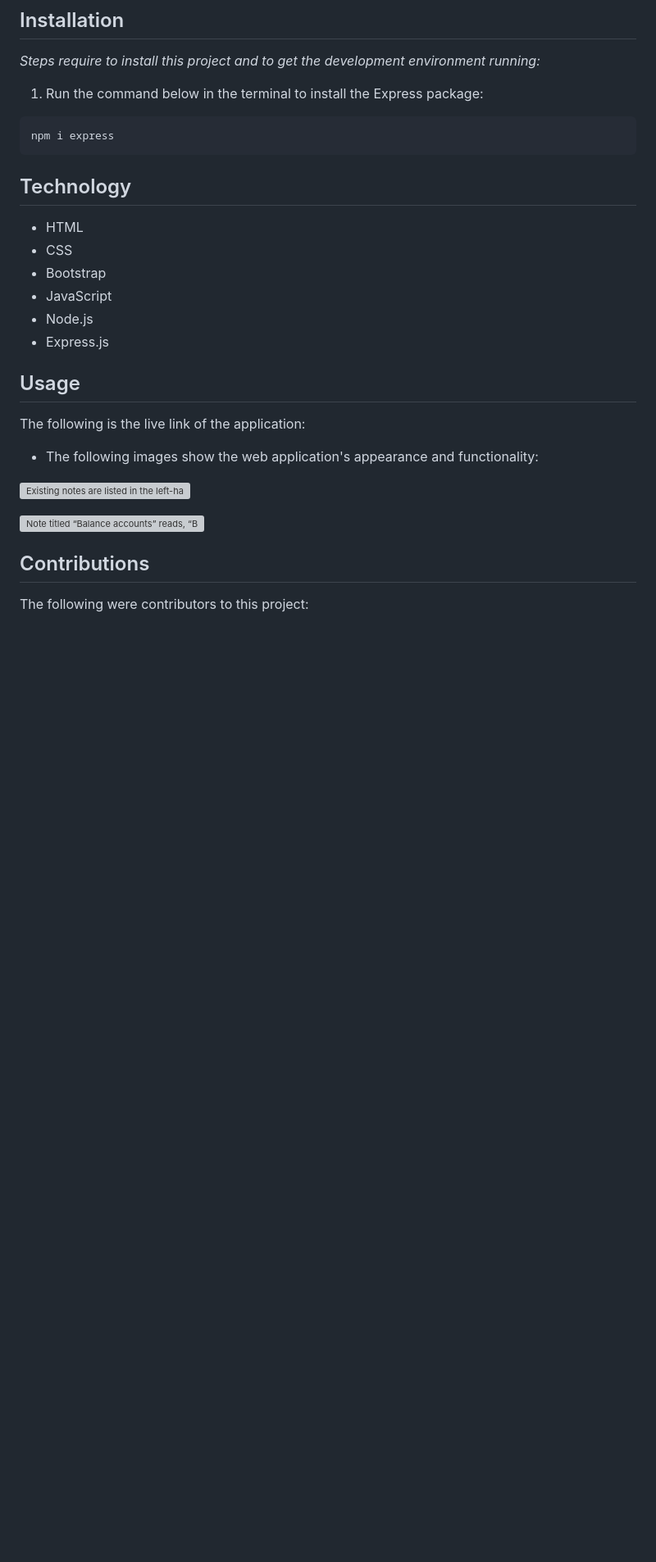
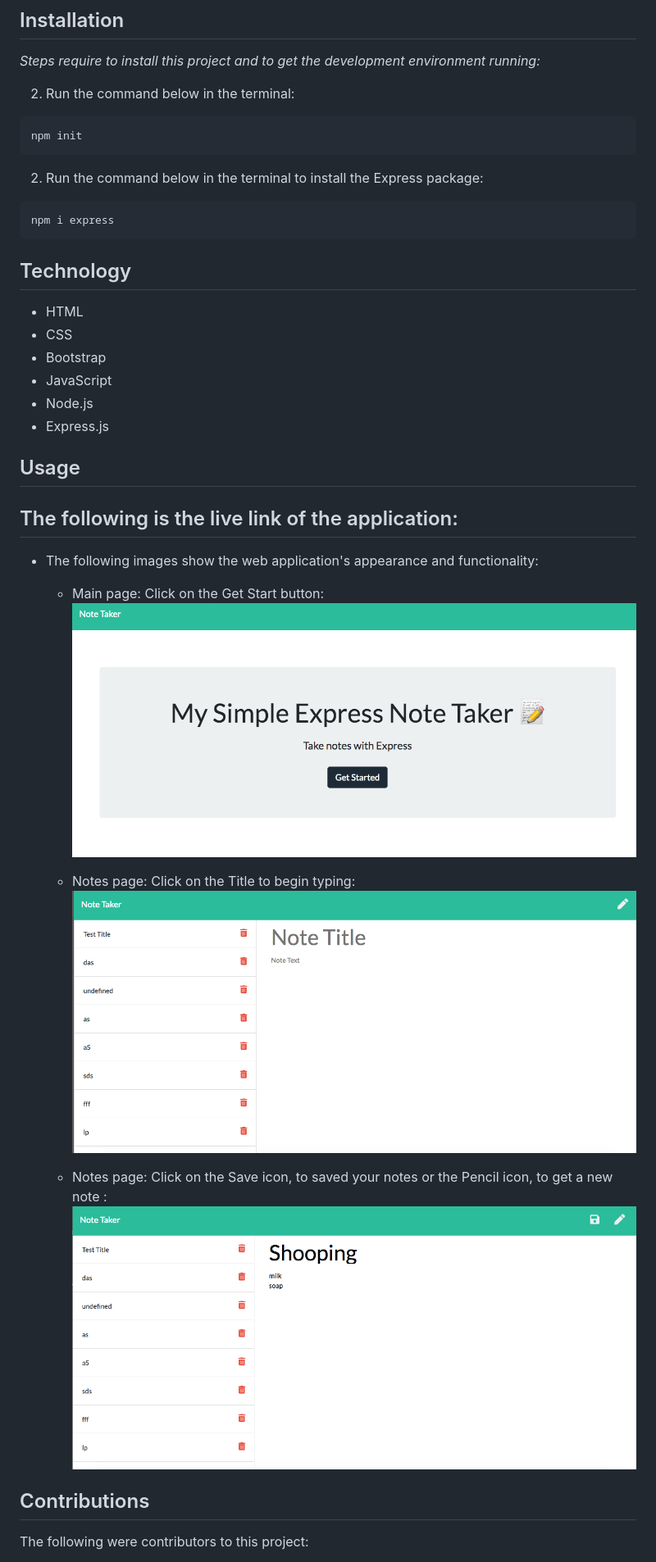
Before and after one commit to ndorado3/simple-express-note-taker, a Markdown page: README.md, the part around the change printed below. Shown: that part at 82% size. Rendered like a GitHub page; pictures changed too: public/img/1.png (added), public/img/2.png (added), public/img/3.png (added); blank space fills up the shorter version; grey boxes are pictures that could not be loaded.

````diff
--- a/README.md
+++ b/README.md
@@ -34,16 +34,17 @@ SO THAT I can organize my thoughts and keep track of tasks I need to complete
 ## Installation
 
 _Steps require to install this project and to get the development environment running:_
-1. Run the command below in the terminal to install the Express package:
+
+2. Run the command below in the terminal:
+
+```bash
+npm init
+```
+2. Run the command below in the terminal to install the Express package:
 
 ```bash
 npm i express
 ```
-<!-- 2. Add the code below to the package.json as it shows in the image:
-```bash
-  "start": "node index.js"
-```
-![Screenshot of the code](./Assets/img/start.png) -->
 
 ## Technology
 - HTML
@@ -53,20 +54,23 @@ npm i express
 - Node.js
 - Express.js
 
-
 ## Usage
 
 The following is the live link of the application:
-
+-
 
 
 
 - The following images show the web application's appearance and functionality:
 
-![Existing notes are listed in the left-hand column with empty fields on the right-hand side for the new note’s title and text.](./Assets/11-express-homework-demo-01.png)
+  * Main page: Click on the Get Start button:
+![Application main page](./public/img/1.png)
 
-![Note titled “Balance accounts” reads, “Balance account books by end of day Monday,” with other notes listed on the left.](./Assets/11-express-homework-demo-02.png)
+  * Notes page: Click on the Title to begin typing:
+![Application notes page](./public/img/2.png)
 
+  * Notes page: Click on the Save icon, to saved your notes or the Pencil icon, to get a new note :
+![Application notes page](./public/img/3.png)
 
 ## Contributions
 
````
Also changed, not shown: other parts of README.md (+0 -55 lines), 4 other files.
